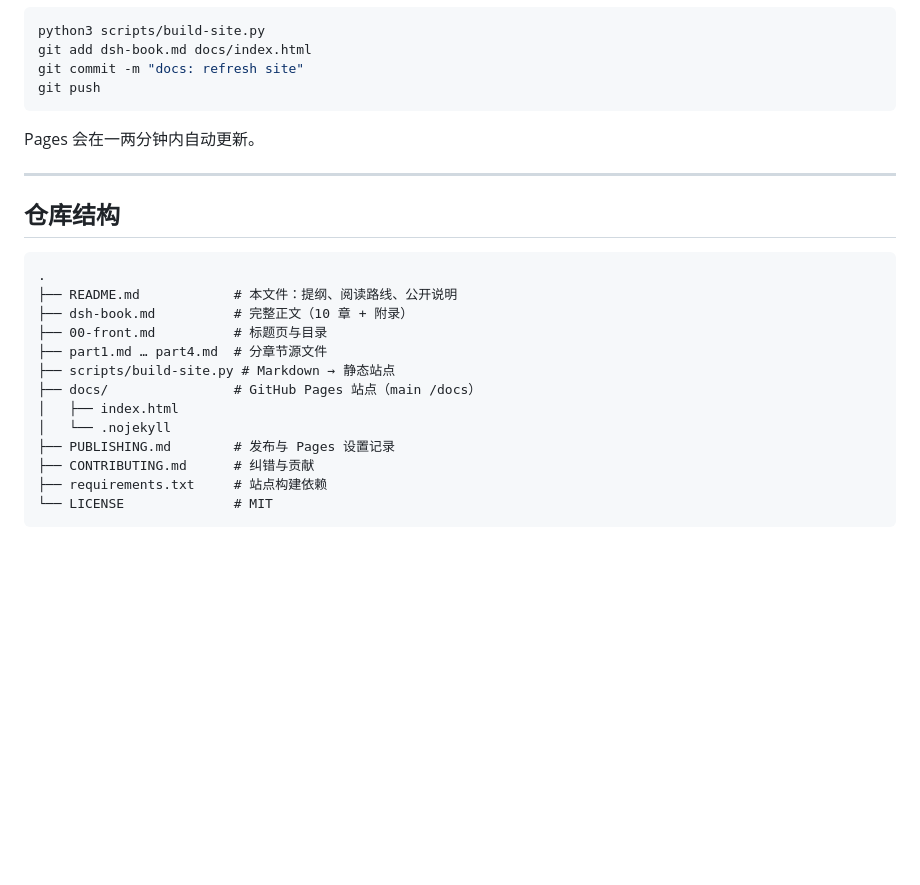
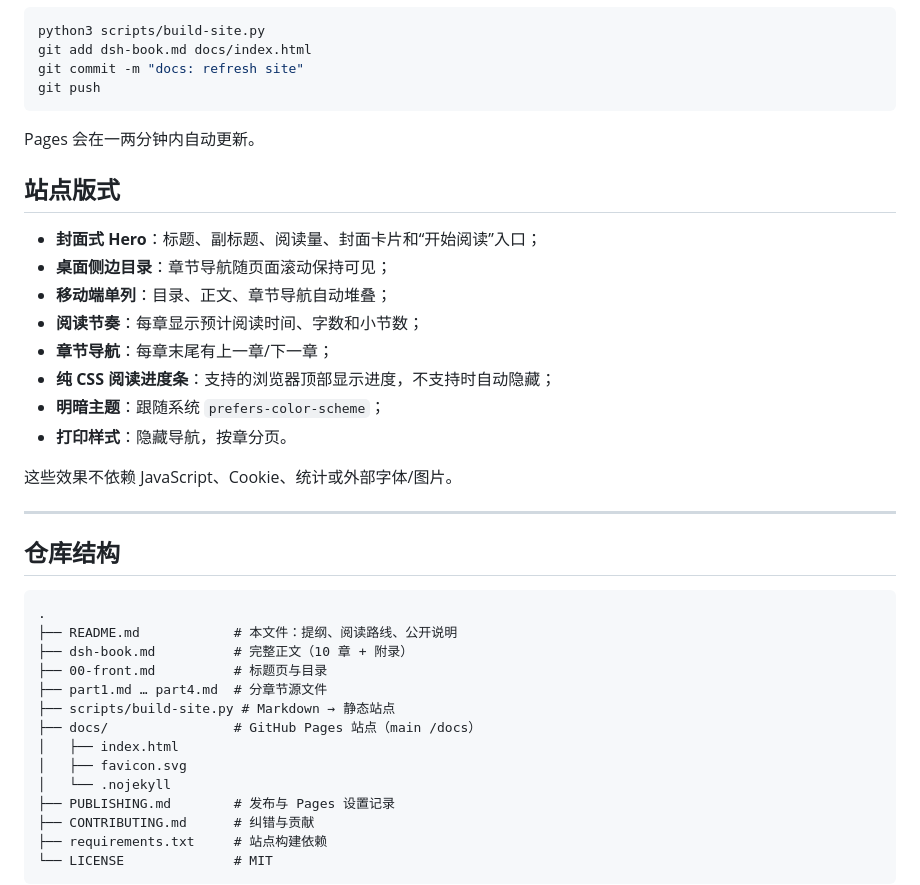
Before and after one commit to leether/dsh-book, a Markdown page: README.md, the part around the change. GitHub-like rendering; blank space fills up the shorter version.

Commit message:
docs: describe the reading experience

```diff
--- a/README.md
+++ b/README.md
@@ -174,6 +174,19 @@ git push
 
 Pages 会在一两分钟内自动更新。
 
+## 站点版式
+
+- **封面式 Hero**：标题、副标题、阅读量、封面卡片和“开始阅读”入口；
+- **桌面侧边目录**：章节导航随页面滚动保持可见；
+- **移动端单列**：目录、正文、章节导航自动堆叠；
+- **阅读节奏**：每章显示预计阅读时间、字数和小节数；
+- **章节导航**：每章末尾有上一章/下一章；
+- **纯 CSS 阅读进度条**：支持的浏览器顶部显示进度，不支持时自动隐藏；
+- **明暗主题**：跟随系统 `prefers-color-scheme`；
+- **打印样式**：隐藏导航，按章分页。
+
+这些效果不依赖 JavaScript、Cookie、统计或外部字体/图片。
+
 ---
 
 ## 仓库结构
@@ -187,6 +200,7 @@ Pages 会在一两分钟内自动更新。
 ├── scripts/build-site.py # Markdown → 静态站点
 ├── docs/                # GitHub Pages 站点（main /docs）
 │   ├── index.html
+│   ├── favicon.svg
 │   └── .nojekyll
 ├── PUBLISHING.md        # 发布与 Pages 设置记录
 ├── CONTRIBUTING.md      # 纠错与贡献
```
